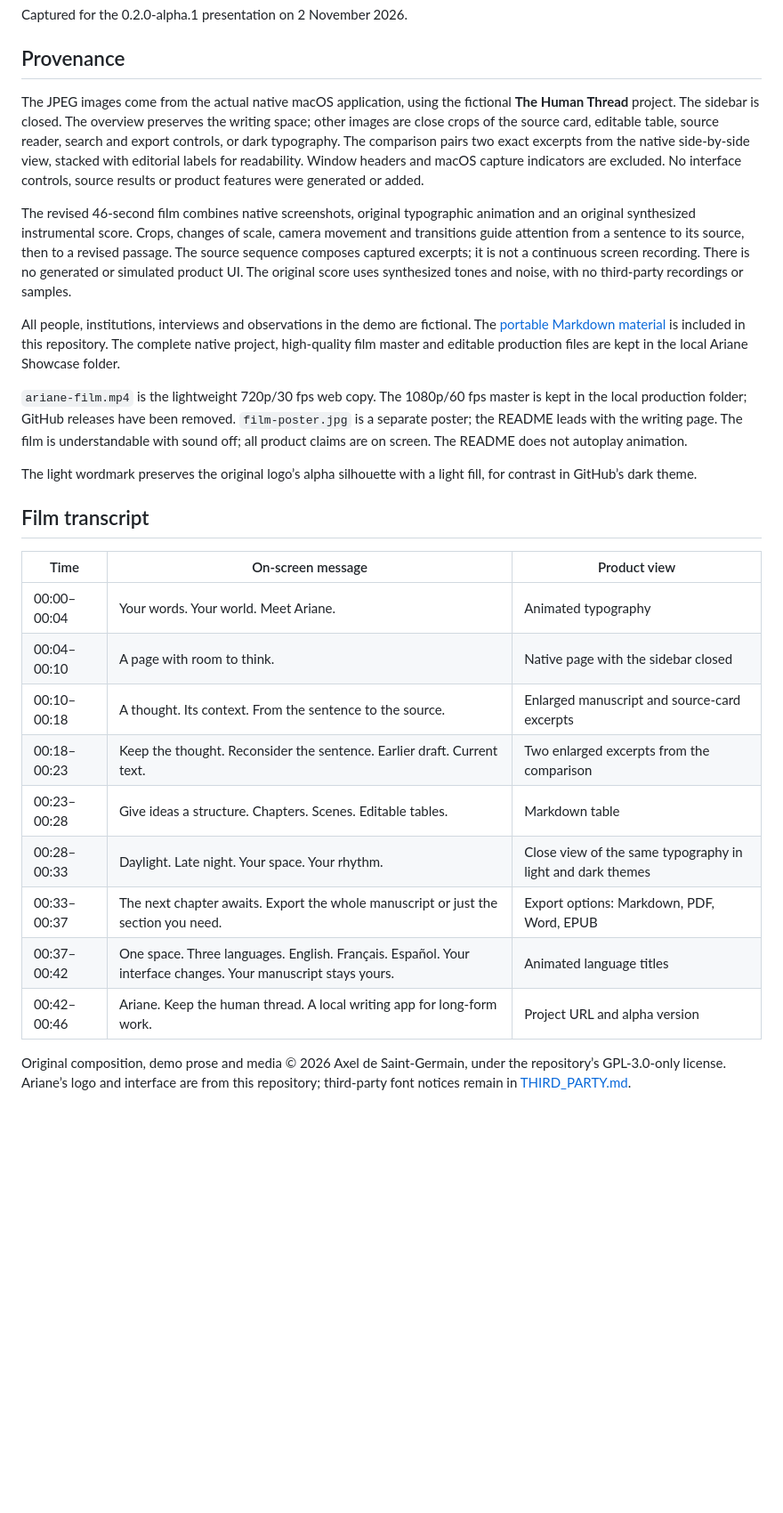
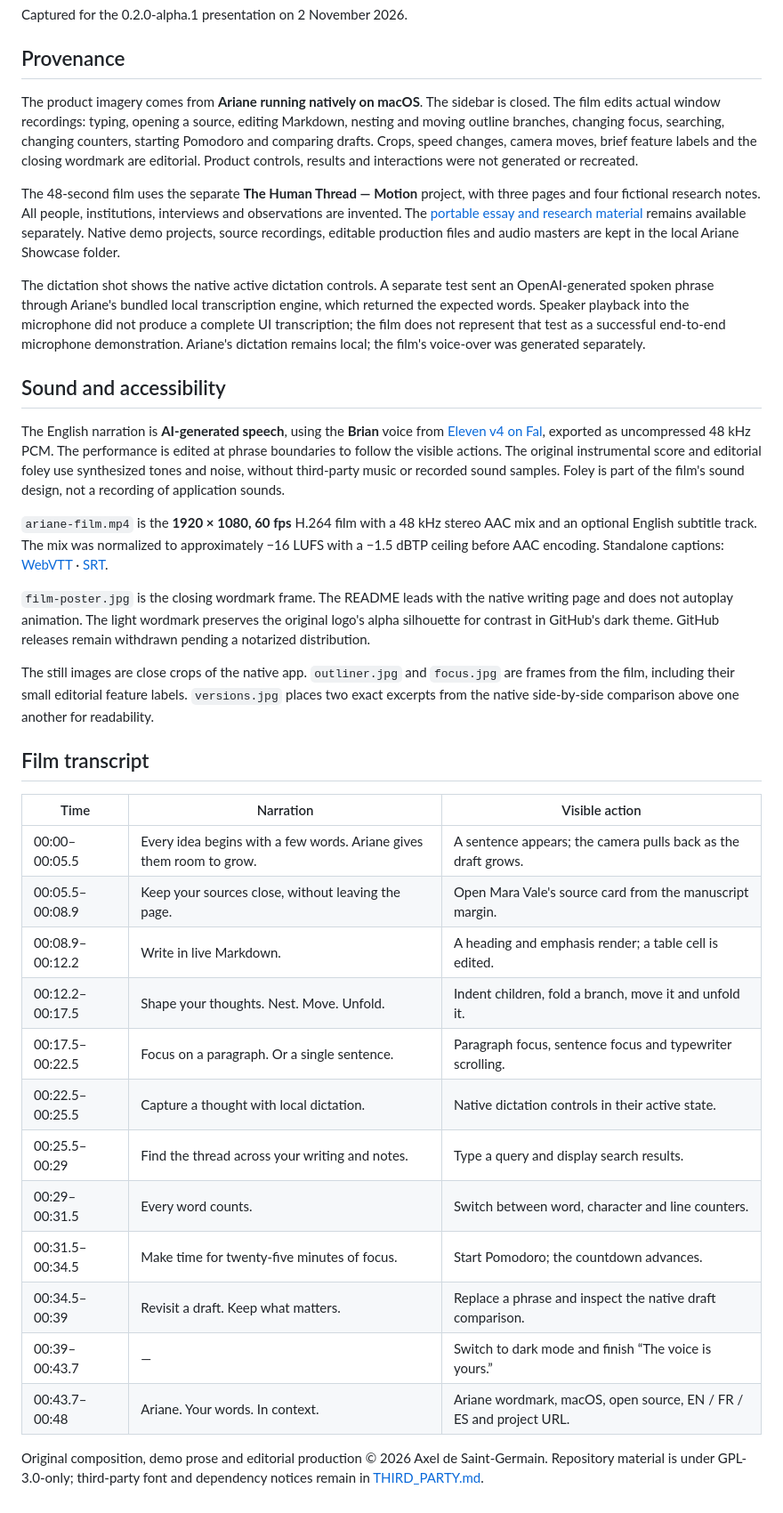
Before and after one commit to absalonCRC/ariane, a Markdown page: docs/media/README.md, the part around the change. Shown at 89% size. Drawn GitHub-style; blank space fills up the shorter version.

Commit message:
Present Ariane with native motion footage and a narrated feature tour

```diff
--- a/docs/media/README.md
+++ b/docs/media/README.md
@@ -4,28 +4,37 @@ Captured for the 0.2.0-alpha.1 presentation on 2 November 2026.
 
 ## Provenance
 
-The JPEG images come from the actual native macOS application, using the fictional **The Human Thread** project. The sidebar is closed. The overview preserves the writing space; other images are close crops of the source card, editable table, source reader, search and export controls, or dark typography. The comparison pairs two exact excerpts from the native side-by-side view, stacked with editorial labels for readability. Window headers and macOS capture indicators are excluded. No interface controls, source results or product features were generated or added.
+The product imagery comes from **Ariane running natively on macOS**. The sidebar is closed. The film edits actual window recordings: typing, opening a source, editing Markdown, nesting and moving outline branches, changing focus, searching, changing counters, starting Pomodoro and comparing drafts. Crops, speed changes, camera moves, brief feature labels and the closing wordmark are editorial. Product controls, results and interactions were not generated or recreated.
 
-The revised 46-second film combines native screenshots, original typographic animation and an original synthesized instrumental score. Crops, changes of scale, camera movement and transitions guide attention from a sentence to its source, then to a revised passage. The source sequence composes captured excerpts; it is not a continuous screen recording. There is no generated or simulated product UI. The original score uses synthesized tones and noise, with no third-party recordings or samples.
+The 48-second film uses the separate **The Human Thread — Motion** project, with three pages and four fictional research notes. All people, institutions, interviews and observations are invented. The [portable essay and research material](../../examples/the-human-thread) remains available separately. Native demo projects, source recordings, editable production files and audio masters are kept in the local Ariane Showcase folder.
 
-All people, institutions, interviews and observations in the demo are fictional. The [portable Markdown material](../../examples/the-human-thread) is included in this repository. The complete native project, high-quality film master and editable production files are kept in the local Ariane Showcase folder.
+The dictation shot shows the native active dictation controls. A separate test sent an OpenAI-generated spoken phrase through Ariane's bundled local transcription engine, which returned the expected words. Speaker playback into the microphone did not produce a complete UI transcription; the film does not represent that test as a successful end-to-end microphone demonstration. Ariane's dictation remains local; the film's voice-over was generated separately.
 
-`ariane-film.mp4` is the lightweight 720p/30 fps web copy. The 1080p/60 fps master is kept in the local production folder; GitHub releases have been removed. `film-poster.jpg` is a separate poster; the README leads with the writing page. The film is understandable with sound off; all product claims are on screen. The README does not autoplay animation.
+## Sound and accessibility
 
-The light wordmark preserves the original logo’s alpha silhouette with a light fill, for contrast in GitHub’s dark theme.
+The English narration is **AI-generated speech**, using the **Brian** voice from [Eleven v4 on Fal](https://fal.ai/models/elevenlabs/tts/eleven-v4), exported as uncompressed 48 kHz PCM. The performance is edited at phrase boundaries to follow the visible actions. The original instrumental score and editorial foley use synthesized tones and noise, without third-party music or recorded sound samples. Foley is part of the film's sound design, not a recording of application sounds.
+
+`ariane-film.mp4` is the **1920 × 1080, 60 fps** H.264 film with a 48 kHz stereo AAC mix and an optional English subtitle track. The mix was normalized to approximately −16 LUFS with a −1.5 dBTP ceiling before AAC encoding. Standalone captions: [WebVTT](ariane-film.en.vtt) · [SRT](ariane-film.en.srt).
+
+`film-poster.jpg` is the closing wordmark frame. The README leads with the native writing page and does not autoplay animation. The light wordmark preserves the original logo's alpha silhouette for contrast in GitHub's dark theme. GitHub releases remain withdrawn pending a notarized distribution.
+
+The still images are close crops of the native app. `outliner.jpg` and `focus.jpg` are frames from the film, including their small editorial feature labels. `versions.jpg` places two exact excerpts from the native side-by-side comparison above one another for readability.
 
 ## Film transcript
 
-| Time | On-screen message | Product view |
+| Time | Narration | Visible action |
 | --- | --- | --- |
-| 00:00–00:04 | Your words. Your world. Meet Ariane. | Animated typography |
-| 00:04–00:10 | A page with room to think. | Native page with the sidebar closed |
-| 00:10–00:18 | A thought. Its context. From the sentence to the source. | Enlarged manuscript and source-card excerpts |
-| 00:18–00:23 | Keep the thought. Reconsider the sentence. Earlier draft. Current text. | Two enlarged excerpts from the comparison |
-| 00:23–00:28 | Give ideas a structure. Chapters. Scenes. Editable tables. | Markdown table |
-| 00:28–00:33 | Daylight. Late night. Your space. Your rhythm. | Close view of the same typography in light and dark themes |
-| 00:33–00:37 | The next chapter awaits. Export the whole manuscript or just the section you need. | Export options: Markdown, PDF, Word, EPUB |
-| 00:37–00:42 | One space. Three languages. English. Français. Español. Your interface changes. Your manuscript stays yours. | Animated language titles |
-| 00:42–00:46 | Ariane. Keep the human thread. A local writing app for long-form work. | Project URL and alpha version |
+| 00:00–00:05.5 | Every idea begins with a few words. Ariane gives them room to grow. | A sentence appears; the camera pulls back as the draft grows. |
+| 00:05.5–00:08.9 | Keep your sources close, without leaving the page. | Open Mara Vale's source card from the manuscript margin. |
+| 00:08.9–00:12.2 | Write in live Markdown. | A heading and emphasis render; a table cell is edited. |
+| 00:12.2–00:17.5 | Shape your thoughts. Nest. Move. Unfold. | Indent children, fold a branch, move it and unfold it. |
+| 00:17.5–00:22.5 | Focus on a paragraph. Or a single sentence. | Paragraph focus, sentence focus and typewriter scrolling. |
+| 00:22.5–00:25.5 | Capture a thought with local dictation. | Native dictation controls in their active state. |
+| 00:25.5–00:29 | Find the thread across your writing and notes. | Type a query and display search results. |
+| 00:29–00:31.5 | Every word counts. | Switch between word, character and line counters. |
+| 00:31.5–00:34.5 | Make time for twenty-five minutes of focus. | Start Pomodoro; the countdown advances. |
+| 00:34.5–00:39 | Revisit a draft. Keep what matters. | Replace a phrase and inspect the native draft comparison. |
+| 00:39–00:43.7 | — | Switch to dark mode and finish “The voice is yours.” |
+| 00:43.7–00:48 | Ariane. Your words. In context. | Ariane wordmark, macOS, open source, EN / FR / ES and project URL. |
 
-Original composition, demo prose and media © 2026 Axel de Saint-Germain, under the repository’s GPL-3.0-only license. Ariane’s logo and interface are from this repository; third-party font notices remain in [THIRD_PARTY.md](../../THIRD_PARTY.md).
+Original composition, demo prose and editorial production © 2026 Axel de Saint-Germain. Repository material is under GPL-3.0-only; third-party font and dependency notices remain in [THIRD_PARTY.md](../../THIRD_PARTY.md).
```
Also changed, not shown: README.md (+17 -3 lines), docs/media/film-poster.jpg, docs/media/focus.jpg (added), docs/media/outliner.jpg (added), 3 other files.
